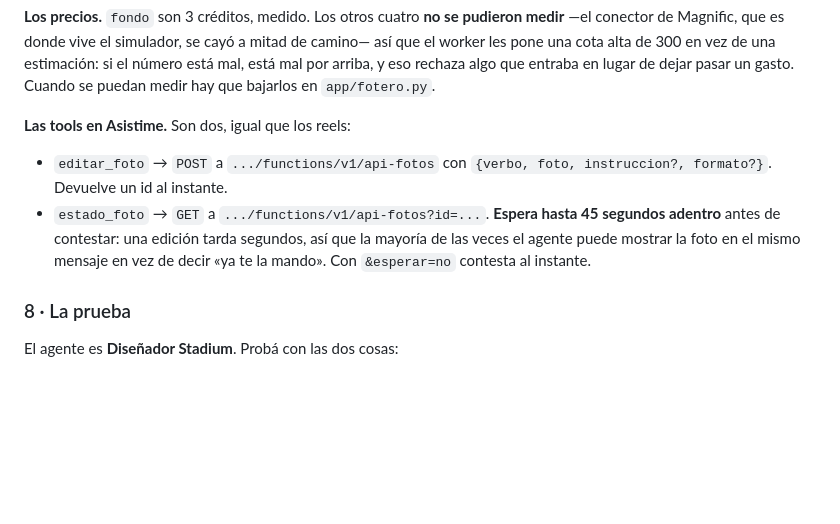
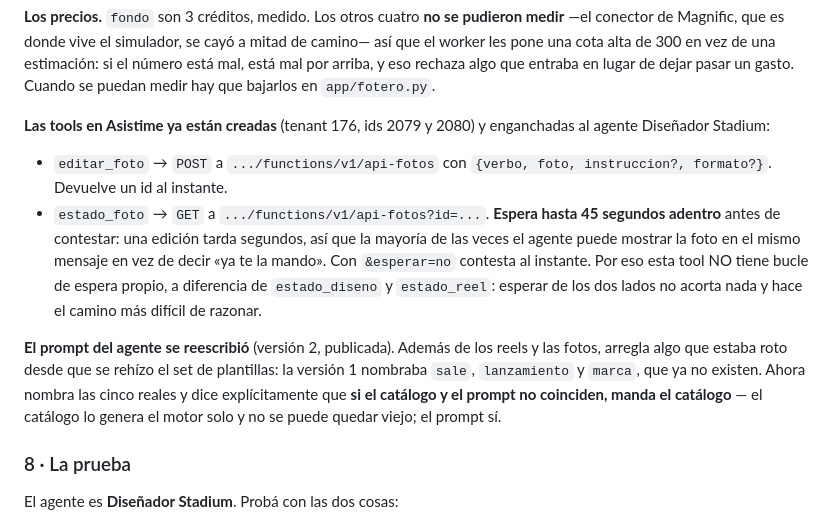
Before and after one commit to Joacogol/calculadora-asistime, a Markdown page: worker/DESPLEGAR.md, the part around the change. GitHub-like rendering; blank space fills up the shorter version.

Commit message:
fotos: las tools en Asistime, y el prompt del agente al día
Creadas `editar_foto` y `estado_foto` en el tenant 176 y enganchadas al agente
Diseñador Stadium, que pasa de ocho herramientas a diez.

`estado_foto` no tiene bucle de espera propio, a diferencia de `estado_diseno`
y `estado_reel`: la Edge Function ya espera hasta 45 segundos adentro, y
esperar de los dos lados no acorta nada — sólo agrega un camino más para
razonar cuando algo falle.

Y de paso apareció algo roto que no tenía que ver con las fotos: **el prompt
del agente nombraba plantillas que ya no existen.** Decía elegir entre `sale`,
`lanzamiento` y `marca`, que se borraron cuando el set se rehízo mirando el
feed real de Stadium. O sea que el agente tenía escrito que eligiera de una
lista de cinco donde tres no estaban.

La versión 2 nombra las cinco reales —`producto`, `campana`, `promo`, `equipo`,
`precio`—, suma los reels y las fotos, y agrega la regla que evita que esto se
repita: **si el catálogo y el prompt no coinciden, manda el catálogo.** El
catálogo lo genera el motor desde los contratos y se republica solo, así que no
puede quedar viejo; el prompt sí, y ya pasó.

Co-Authored-By: Claude Opus 5 <noreply@anthropic.com>
Claude-Session: https://claude.ai/code/session_01EJVhNSwzrw6Xw2hGfTBxjm

```diff
--- a/worker/DESPLEGAR.md
+++ b/worker/DESPLEGAR.md
@@ -555,7 +555,8 @@ de una estimación: si el número está mal, está mal por arriba, y eso rechaza
 algo que entraba en lugar de dejar pasar un gasto. Cuando se puedan medir hay
 que bajarlos en `app/fotero.py`.
 
-**Las tools en Asistime.** Son dos, igual que los reels:
+**Las tools en Asistime ya están creadas** (tenant 176, ids 2079 y 2080) y
+enganchadas al agente Diseñador Stadium:
 
 - `editar_foto` → `POST` a `.../functions/v1/api-fotos` con
   `{verbo, foto, instruccion?, formato?}`. Devuelve un id al instante.
@@ -563,6 +564,16 @@ que bajarlos en `app/fotero.py`.
   45 segundos adentro** antes de contestar: una edición tarda segundos, así que
   la mayoría de las veces el agente puede mostrar la foto en el mismo mensaje
   en vez de decir «ya te la mando». Con `&esperar=no` contesta al instante.
+  Por eso esta tool NO tiene bucle de espera propio, a diferencia de
+  `estado_diseno` y `estado_reel`: esperar de los dos lados no acorta nada y
+  hace el camino más difícil de razonar.
+
+**El prompt del agente se reescribió** (versión 2, publicada). Además de los
+reels y las fotos, arregla algo que estaba roto desde que se rehízo el set de
+plantillas: la versión 1 nombraba `sale`, `lanzamiento` y `marca`, que ya no
+existen. Ahora nombra las cinco reales y dice explícitamente que **si el
+catálogo y el prompt no coinciden, manda el catálogo** — el catálogo lo genera
+el motor solo y no se puede quedar viejo; el prompt sí.
 
 ### 8 · La prueba
 
```
